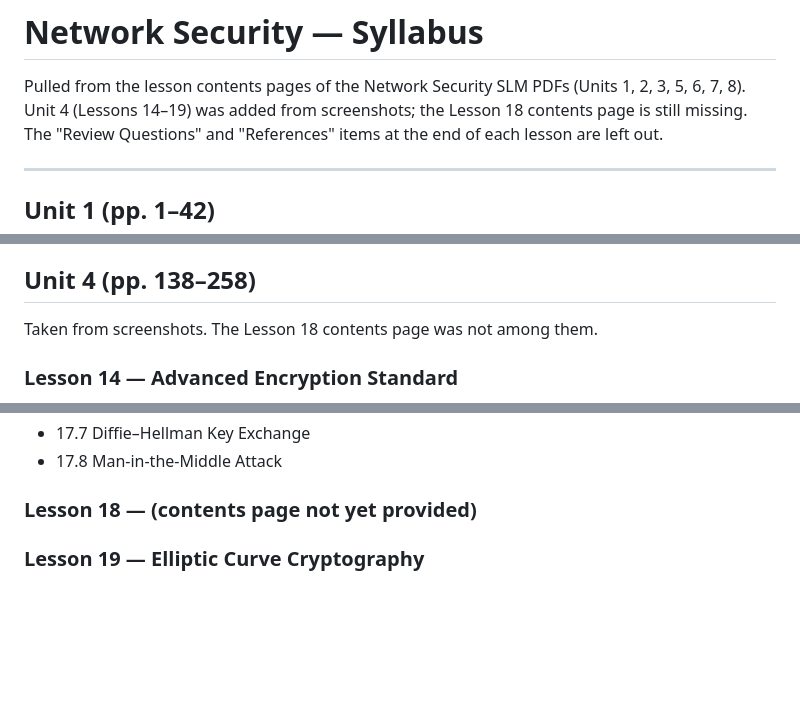
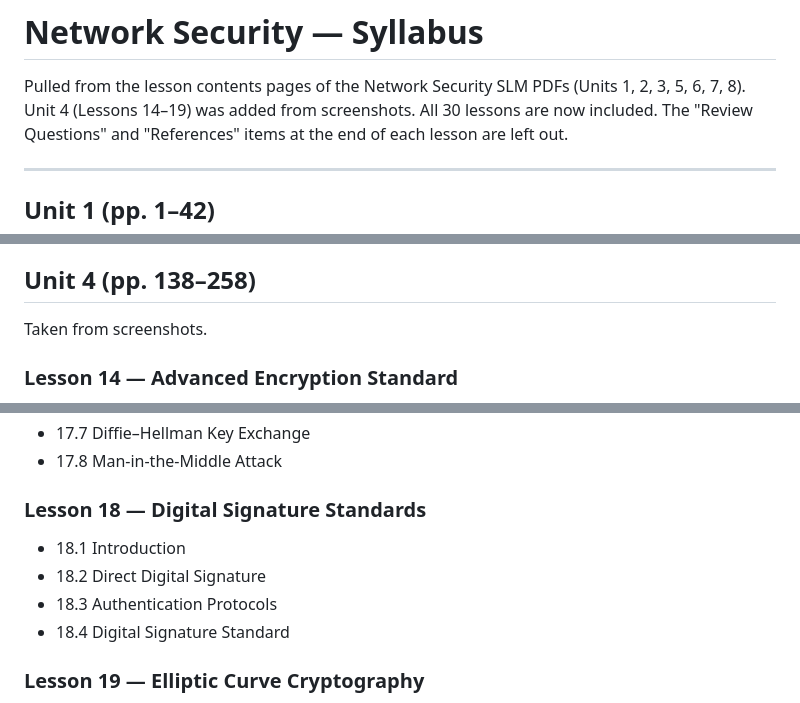
Before and after one commit to Taherabegum786/DPQV_SR, a Markdown page: NetworkSecurity_Syllabus.md, 3 parts joined by grey strips. Drawn GitHub-style; blank space fills up the shorter version.

Commit message:
Add Lesson 18 (Digital Signature Standards) to syllabus
Co-Authored-By: Claude Opus 5.5 <noreply@anthropic.com>
Claude-Session: https://claude.ai/code/session_01Wjg6pUnewpjPJxBSw4WHn9

```diff
--- a/NetworkSecurity_Syllabus.md
+++ b/NetworkSecurity_Syllabus.md
@@ -1,7 +1,7 @@
 # Network Security — Syllabus
 
 Pulled from the lesson contents pages of the Network Security SLM PDFs (Units 1, 2, 3, 5, 6, 7, 8).
-Unit 4 (Lessons 14–19) was added from screenshots; the Lesson 18 contents page is still missing.
+Unit 4 (Lessons 14–19) was added from screenshots. All 30 lessons are now included.
 The "Review Questions" and "References" items at the end of each lesson are left out.
 
 ---
@@ -163,7 +163,7 @@ The "Review Questions" and "References" items at the end of each lesson are left
 
 ## Unit 4 (pp. 138–258)
 
-Taken from screenshots. The Lesson 18 contents page was not among them.
+Taken from screenshots.
 
 ### Lesson 14 — Advanced Encryption Standard
 - 14.1 Introduction
@@ -231,7 +231,11 @@ Taken from screenshots. The Lesson 18 contents page was not among them.
 - 17.7 Diffie–Hellman Key Exchange
 - 17.8 Man-in-the-Middle Attack
 
-### Lesson 18 — (contents page not yet provided)
+### Lesson 18 — Digital Signature Standards
+- 18.1 Introduction
+- 18.2 Direct Digital Signature
+- 18.3 Authentication Protocols
+- 18.4 Digital Signature Standard
 
 ### Lesson 19 — Elliptic Curve Cryptography
 - 19.1 Objective
```
